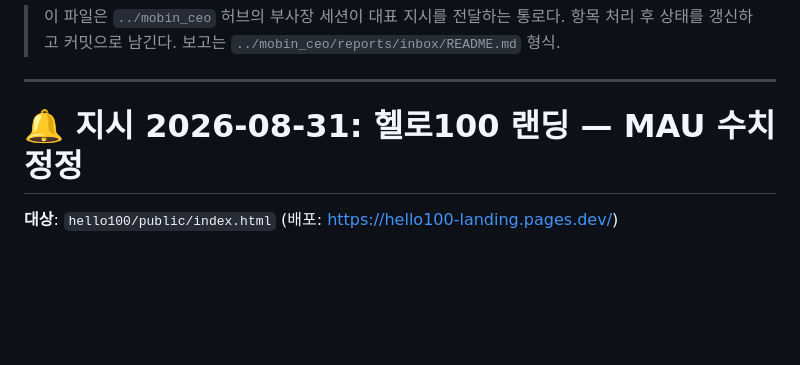
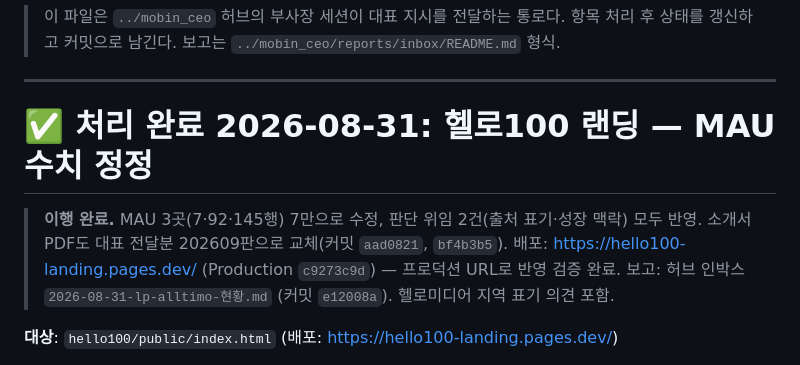
Before and after one commit to smee96/landing_pages, a Markdown page: TASKS.md, the part around the change. Rendered like a GitHub page; blank space fills up the shorter version.

Commit message:
tasks: 헬로100 MAU 정정 지시 처리 완료 표시 — 수정·소개서 교체·배포·보고 이행
Co-Authored-By: Claude Opus 5 (1M context) <noreply@anthropic.com>
Claude-Session: https://claude.ai/code/session_012n4sov6pMMNB5pvzptauTu

```diff
--- a/TASKS.md
+++ b/TASKS.md
@@ -6,7 +6,12 @@
 
 ---
 
-# 🔔 지시 2026-08-31: 헬로100 랜딩 — MAU 수치 정정
+# ✅ 처리 완료 2026-08-31: 헬로100 랜딩 — MAU 수치 정정
+
+> **이행 완료.** MAU 3곳(7·92·145행) 7만으로 수정, 판단 위임 2건(출처 표기·성장 맥락) 모두 반영.
+> 소개서 PDF도 대표 전달분 202609판으로 교체(커밋 `aad0821`, `bf4b3b5`).
+> 배포: https://hello100-landing.pages.dev/ (Production `c9273c9d`) — 프로덕션 URL로 반영 검증 완료.
+> 보고: 허브 인박스 `2026-08-31-lp-alltimo-현황.md` (커밋 `e12008a`). 헬로미디어 지역 표기 의견 포함.
 
 **대상**: `hello100/public/index.html` (배포: https://hello100-landing.pages.dev/)
 
```
